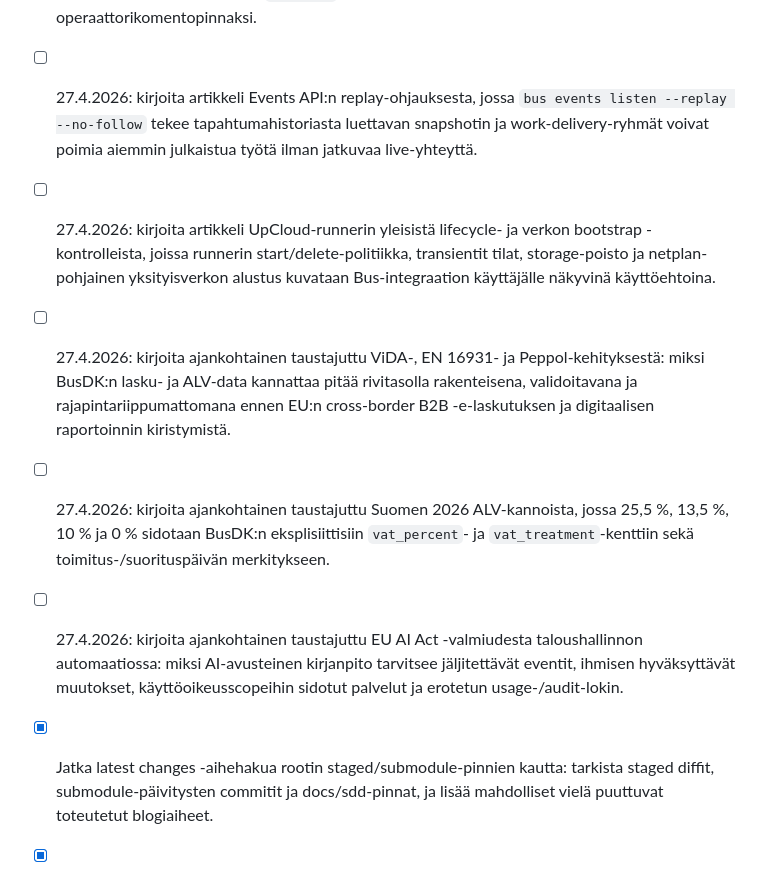
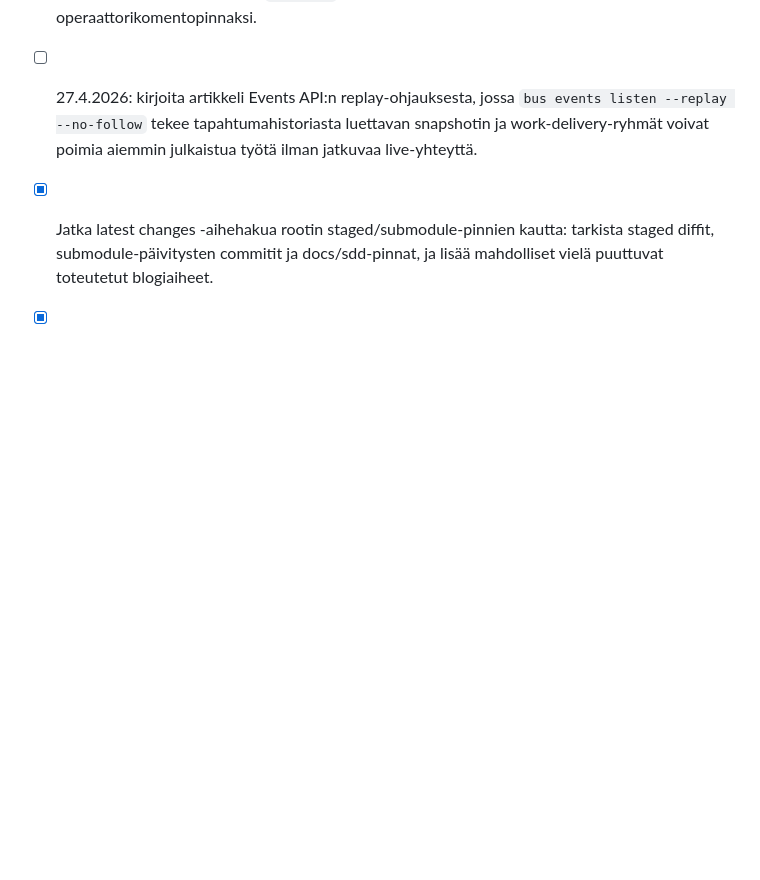
Before and after one commit to busdk/busdk.com, a Markdown page: PLAN.md, the part around the change. Drawn GitHub-style; blank space fills up the shorter version.

Commit message:
Prune blog topics to testable Bus surfaces

```diff
--- a/PLAN.md
+++ b/PLAN.md
@@ -3,10 +3,6 @@
 - [ ] 27.4.2026: kirjoita artikkeli `bus-work`-moduulista, jossa durable work streamit kulkevat Bus Eventsin yli, työ voidaan lähettää yhdelle tai usealle vastaanottajalle, `show`/`watch`/`wait` käyttävät replay/follow-mallia ja työ ei ole sidottu Codexiin, kontteihin tai yhteen worker-tyyppiin.
 - [ ] 27.4.2026: kirjoita artikkeli `bus-operator`-moduulista, jossa waitlist-hallinta ja sisäisten service-tokenien bootstrap erotetaan `bus auth` -loppukäyttäjävirrasta omaksi operaattorikomentopinnaksi.
 - [ ] 27.4.2026: kirjoita artikkeli Events API:n replay-ohjauksesta, jossa `bus events listen --replay --no-follow` tekee tapahtumahistoriasta luettavan snapshotin ja work-delivery-ryhmät voivat poimia aiemmin julkaistua työtä ilman jatkuvaa live-yhteyttä.
-- [ ] 27.4.2026: kirjoita artikkeli UpCloud-runnerin yleisistä lifecycle- ja verkon bootstrap -kontrolleista, joissa runnerin start/delete-politiikka, transientit tilat, storage-poisto ja netplan-pohjainen yksityisverkon alustus kuvataan Bus-integraation käyttäjälle näkyvinä käyttöehtoina.
-- [ ] 27.4.2026: kirjoita ajankohtainen taustajuttu ViDA-, EN 16931- ja Peppol-kehityksestä: miksi BusDK:n lasku- ja ALV-data kannattaa pitää rivitasolla rakenteisena, validoitavana ja rajapintariippumattomana ennen EU:n cross-border B2B -e-laskutuksen ja digitaalisen raportoinnin kiristymistä.
-- [ ] 27.4.2026: kirjoita ajankohtainen taustajuttu Suomen 2026 ALV-kannoista, jossa 25,5 %, 13,5 %, 10 % ja 0 % sidotaan BusDK:n eksplisiittisiin `vat_percent`- ja `vat_treatment`-kenttiin sekä toimitus-/suorituspäivän merkitykseen.
-- [ ] 27.4.2026: kirjoita ajankohtainen taustajuttu EU AI Act -valmiudesta taloushallinnon automaatiossa: miksi AI-avusteinen kirjanpito tarvitsee jäljitettävät eventit, ihmisen hyväksyttävät muutokset, käyttöoikeusscopeihin sidotut palvelut ja erotetun usage-/audit-lokin.
 - [x] Jatka latest changes -aihehakua rootin staged/submodule-pinnien kautta: tarkista staged diffit, submodule-päivitysten commitit ja docs/sdd-pinnat, ja lisää mahdolliset vielä puuttuvat toteutetut blogiaiheet.
 - [x] 26.4.2026: kirjoita artikkeli Events API:n domain-scope ACL -muutoksesta, jossa suojatut `bus.vm.*`, `bus.containers.*`, `bus.usage.*` ja `bus.ssh.*` eventit eivät enää avaudu yleisillä `events:send`/`events:listen`-scopeilla ilman erillistä admin-asetusta.
 - [x] Laajenna 26.4.2026 auth-token-artikkelia niin, että sama user config rootiin tallennettu `auth/api-token` kattaa `bus events` -komentojen lisäksi myös `bus vm`, `bus containers` ja aggregate `bus status` -komennot.
```
